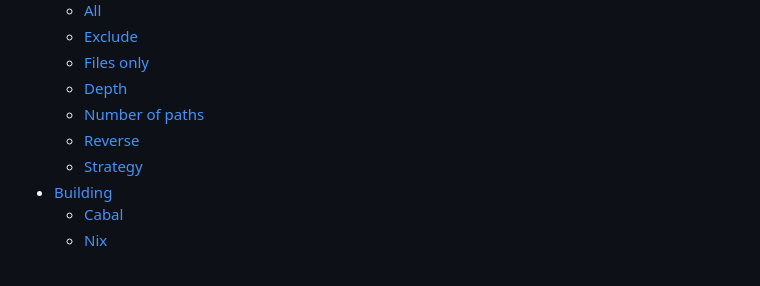
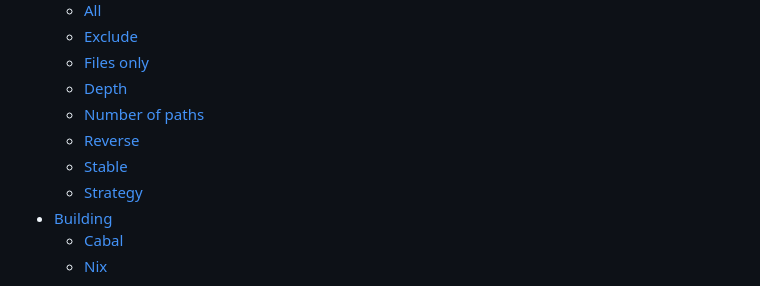
Before and after one commit to tbidne/path-size, a Markdown page: README.md, the part around the change. GitHub-like rendering.

Commit message:
Add stable to toc

```diff
--- a/README.md
+++ b/README.md
@@ -21,6 +21,7 @@
   - [Depth](#depth)
   - [Number of paths](#number-of-paths)
   - [Reverse](#reverse)
+  - [Stable](#stable)
   - [Strategy](#strategy)
 - [Building](#building)
   - [Cabal](#cabal)
```
